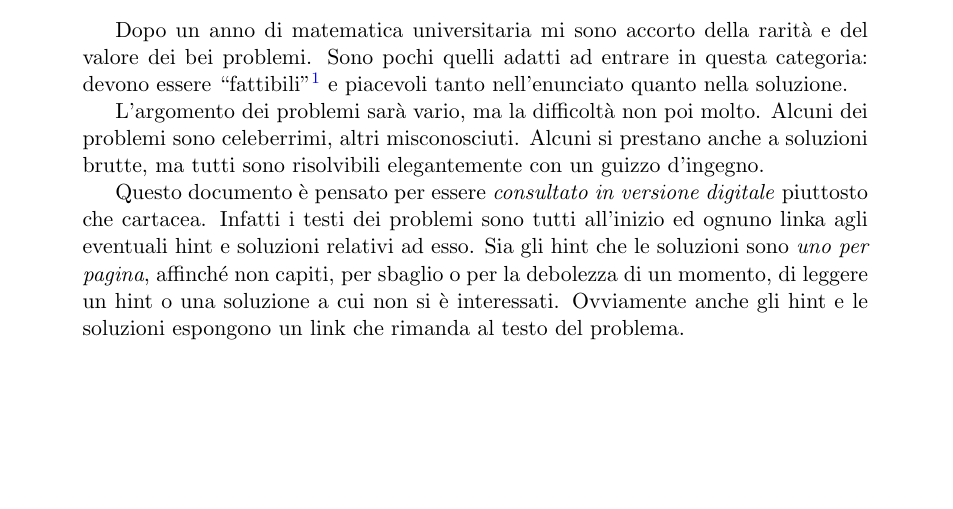
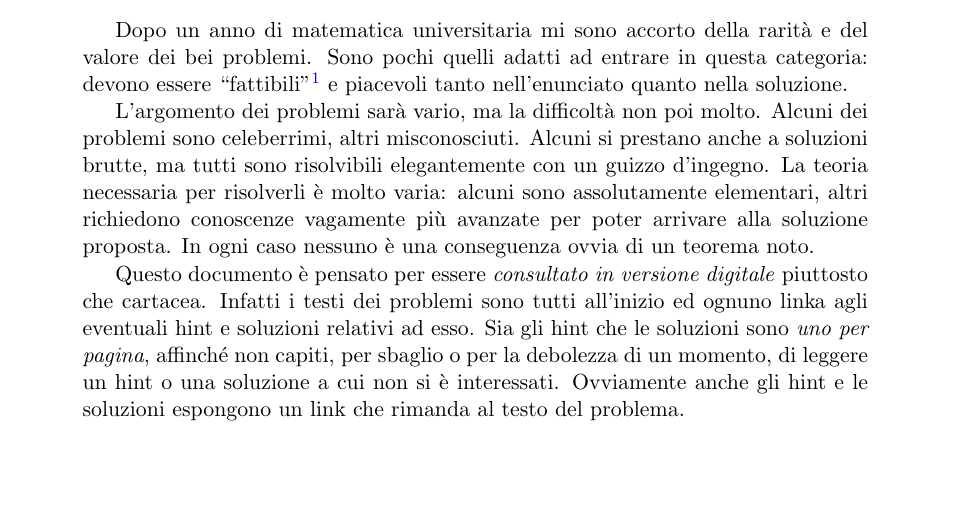
Before and after one commit to dario2994/CoolMathProblems, a LaTeX paper (main.tex): part of page 1 of 6, cut so that both start at the same text. Compiled offline with pdfLaTeX.

Commit message:
Added a paragraph in introduction

```diff
--- a/main.tex
+++ b/main.tex
@@ -32,9 +32,11 @@
 	Dopo un anno di matematica universitaria mi sono accorto della rarità e del valore dei bei problemi. Sono pochi quelli adatti ad entrare in questa categoria: devono essere ``fattibili''\footnote{Cosa c'è di più soggettivo della difficoltà? Qui si intende che la soluzione di ogni problema è, con i dovuti strumenti, non più di un'idea ben scelta.} e piacevoli tanto nell'enunciato quanto nella soluzione.
 
 	L'argomento dei problemi sarà vario, ma la difficoltà non poi molto. Alcuni dei problemi sono celeberrimi, altri misconosciuti. Alcuni si prestano anche a soluzioni brutte, ma tutti sono risolvibili elegantemente con un guizzo d'ingegno.
+	La teoria necessaria per risolverli è molto varia: alcuni sono assolutamente elementari, altri richiedono conoscenze vagamente più avanzate per poter arrivare alla soluzione proposta. In ogni caso nessuno è una conseguenza ovvia di un teorema noto.
 
 	Questo documento è pensato per essere \emph{consultato in versione digitale} piuttosto che cartacea.
 	Infatti i testi dei problemi sono tutti all'inizio ed ognuno linka agli eventuali hint e soluzioni relativi ad esso. Sia gli hint che le soluzioni sono \emph{uno per pagina}, affinché non capiti, per sbaglio o per la debolezza di un momento, di leggere un hint o una soluzione a cui non si è interessati. Ovviamente anche gli hint e le soluzioni espongono un link che rimanda al testo del problema.
+
 	%TODO: Completare qui, dicendo che strumenti servono e perché risolverli.
 \end{abstract}
 \clearpage
```
